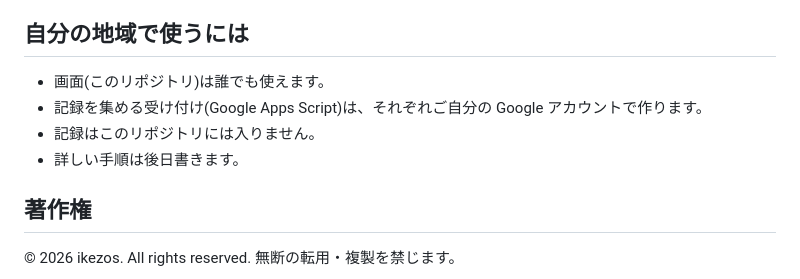
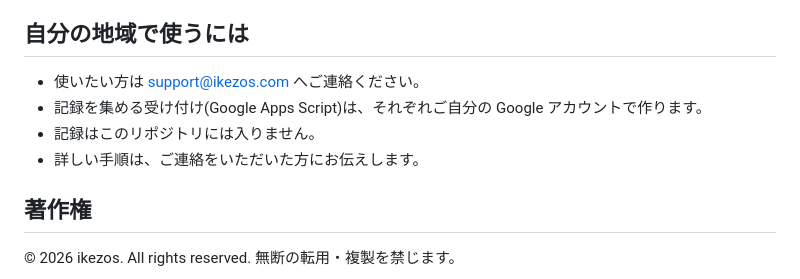
Before and after one commit to ikezos/cat-survey, a Markdown page: README.md, the part around the change. Drawn GitHub-style.

Commit message:
README: 自分の地域で使う段を著作権の表示に合わせる(使いたい方は連絡を)
Co-Authored-By: Claude Opus 5.5 <noreply@anthropic.com>

```diff
--- a/README.md
+++ b/README.md
@@ -36,10 +36,10 @@
 
 ## 自分の地域で使うには
 
-- 画面(このリポジトリ)は誰でも使えます。
+- 使いたい方は support@ikezos.com へご連絡ください。
 - 記録を集める受け付け(Google Apps Script)は、それぞれご自分の Google アカウントで作ります。
 - 記録はこのリポジトリには入りません。
-- 詳しい手順は後日書きます。
+- 詳しい手順は、ご連絡をいただいた方にお伝えします。
 
 ## 著作権
 
```
